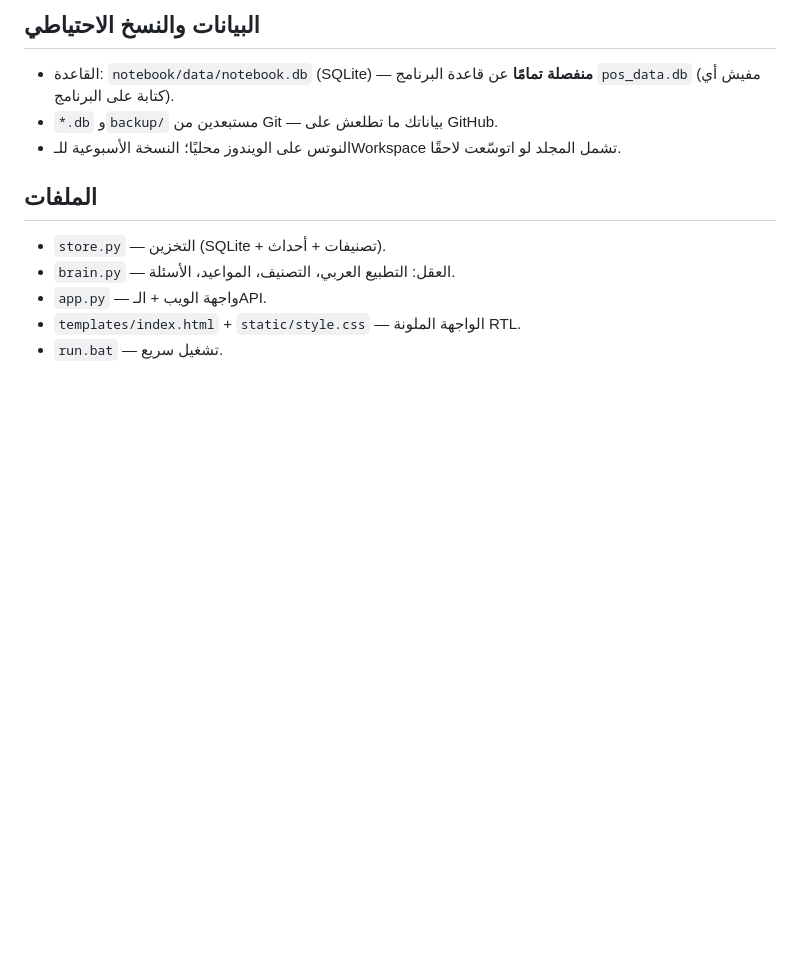
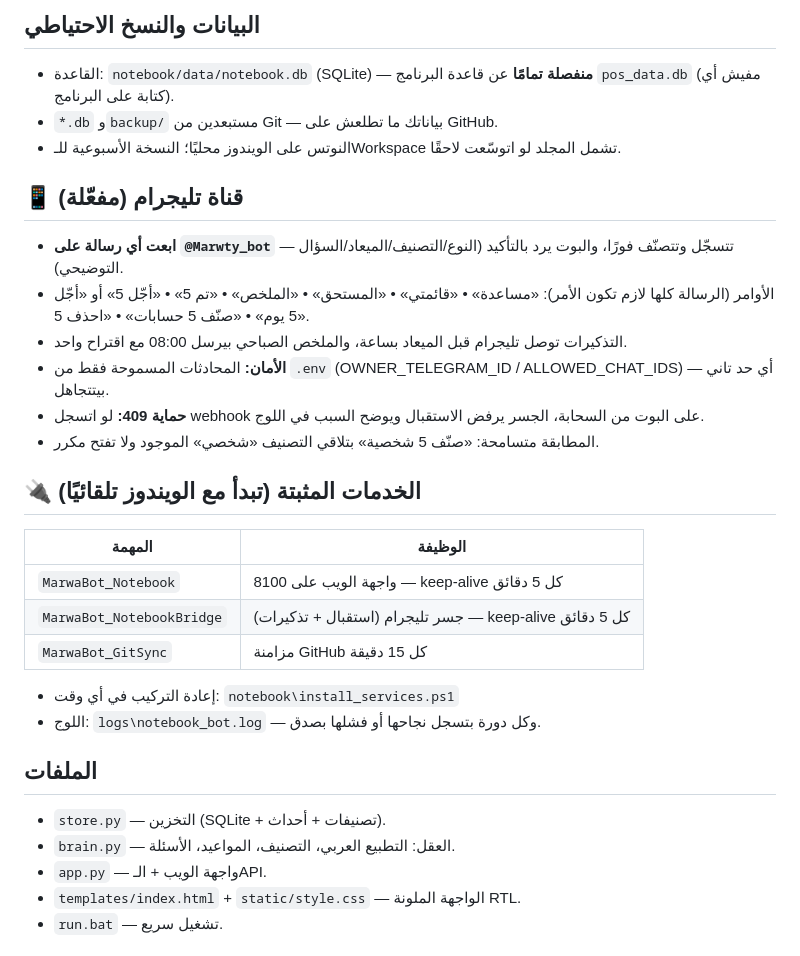
Before and after one commit to mahmoudelnagarprint-web/Marwa-Bot, a Markdown page: notebook/README.md, the part around the change. GitHub-like rendering; blank space fills up the shorter version.

Commit message:
auto-sync: LAPTOP @ 2026-10-16 19:08

```diff
--- a/notebook/README.md
+++ b/notebook/README.md
@@ -44,6 +44,24 @@ GET  /health
 - `*.db` و`backup/` مستبعدين من Git — بياناتك ما تطلعش على GitHub.
 - النوتس على الويندوز محليًا؛ النسخة الأسبوعية للـWorkspace تشمل المجلد لو اتوسّعت لاحقًا.
 
+## 📱 قناة تليجرام (مفعّلة)
+- **ابعت أي رسالة على `@Marwty_bot`** — تتسجّل وتتصنّف فورًا، والبوت يرد بالتأكيد (النوع/التصنيف/الميعاد/السؤال التوضيحي).
+- الأوامر (الرسالة كلها لازم تكون الأمر): «مساعدة» • «قائمتي» • «المستحق» • «الملخص» • «تم 5» • «أجّل 5» أو «أجّل 5 يوم» • «صنّف 5 حسابات» • «احذف 5».
+- التذكيرات توصل تليجرام قبل الميعاد بساعة، والملخص الصباحي بيرسل 08:00 مع اقتراح واحد.
+- **الأمان:** المحادثات المسموحة فقط من `.env` (OWNER_TELEGRAM_ID / ALLOWED_CHAT_IDS) — أي حد تاني بيتتجاهل.
+- **حماية 409:** لو اتسجل webhook على البوت من السحابة، الجسر يرفض الاستقبال ويوضح السبب في اللوج.
+- المطابقة متسامحة: «صنّف 5 شخصية» بتلاقي التصنيف «شخصي» الموجود ولا تفتح مكرر.
+
+## 🔌 الخدمات المثبتة (تبدأ مع الويندوز تلقائيًا)
+| المهمة | الوظيفة |
+|---|---|
+| `MarwaBot_Notebook` | واجهة الويب على 8100 — keep-alive كل 5 دقائق |
+| `MarwaBot_NotebookBridge` | جسر تليجرام (استقبال + تذكيرات) — keep-alive كل 5 دقائق |
+| `MarwaBot_GitSync` | مزامنة GitHub كل 15 دقيقة |
+
+- إعادة التركيب في أي وقت: `notebook\install_services.ps1`
+- اللوج: `logs\notebook_bot.log` — وكل دورة بتسجل نجاحها أو فشلها بصدق.
+
 ## الملفات
 - `store.py` — التخزين (SQLite + تصنيفات + أحداث).
 - `brain.py` — العقل: التطبيع العربي، التصنيف، المواعيد، الأسئلة.
```
Also changed, not shown: memory/decisions_log.md (+1 -0 lines).
